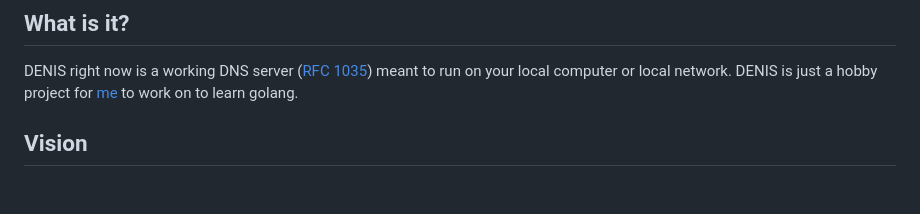
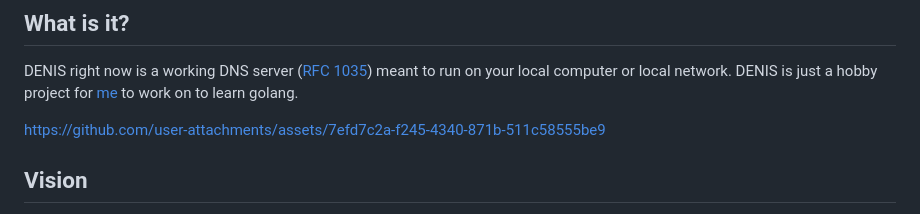
Before and after one commit to maytees/denis, a Markdown page: README.md, the part around the change. Drawn GitHub-style; blank space fills up the shorter version.

Commit message:
docs: add demo video to readme

```diff
--- a/README.md
+++ b/README.md
@@ -8,6 +8,12 @@
 ## What is it?
 
 DENIS right now is a working DNS server ([RFC 1035](https://datatracker.ietf.org/doc/html/rfc1035)) meant to run on your local computer or local network. DENIS is just a hobby project for [me](https://maytees.net) to work on to learn golang.
+
+
+
+https://github.com/user-attachments/assets/7efd7c2a-f245-4340-871b-511c58555be9
+
+
 
 ## Vision
 
```
